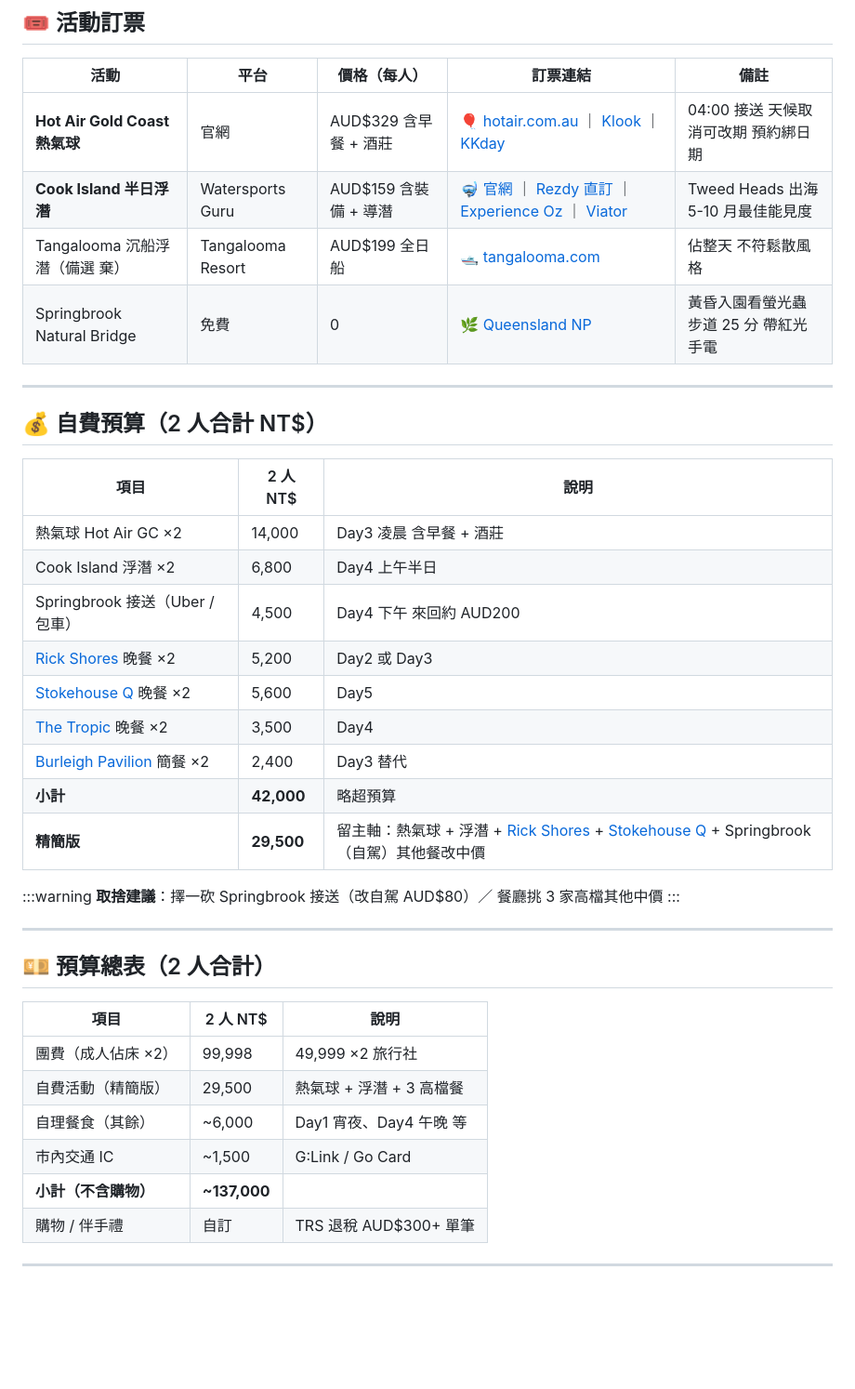
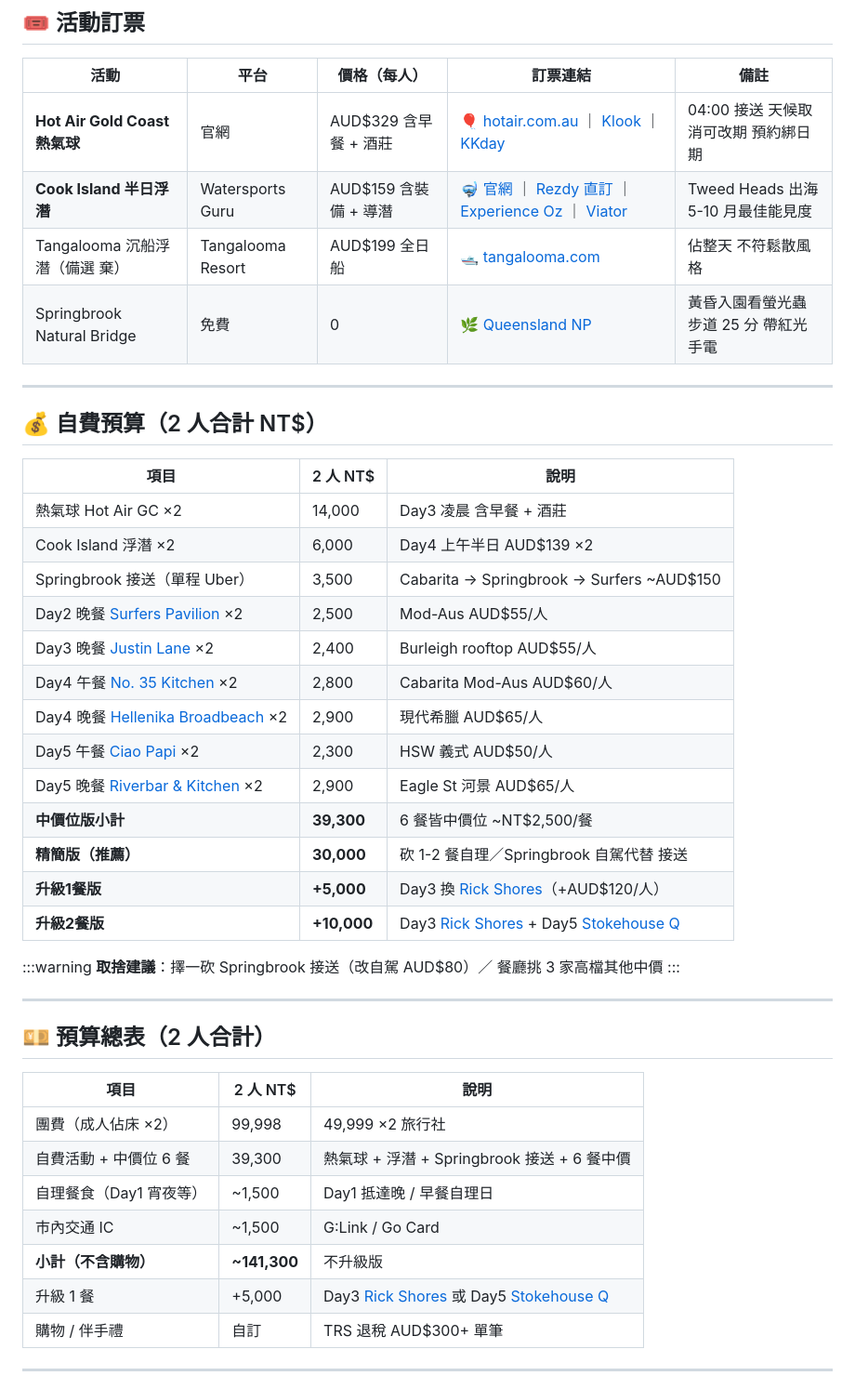
Before and after one commit to Yi-Hsuan-Su/gold-coast-trip, a Markdown page: trip.md, the part around one of its changes. Shown at 93% size. GitHub-like rendering; blank space fills up the shorter version.

```diff
--- a/trip.md
+++ b/trip.md
@@ -151,14 +175,18 @@
 | 項目 | 2 人 NT$ | 說明 |
 |------|---------|------|
 | 熱氣球 Hot Air GC ×2 | 14,000 | Day3 凌晨 含早餐 + 酒莊 |
-| Cook Island 浮潛 ×2 | 6,800 | Day4 上午半日 |
-| Springbrook 接送（Uber / 包車） | 4,500 | Day4 下午 來回約 AUD200 |
-| [Rick Shores](https://www.google.com/maps/search/?api=1&query=Rick%20Shores%20Burleigh%20Heads) 晚餐 ×2 | 5,200 | Day2 或 Day3 |
-| [Stokehouse Q](https://www.google.com/maps/search/?api=1&query=Stokehouse%20Q%20South%20Bank%20Brisbane) 晚餐 ×2 | 5,600 | Day5 |
-| [The Tropic](https://www.google.com/maps/search/?api=1&query=The%20Tropic%20Surfers%20Paradise) 晚餐 ×2 | 3,500 | Day4 |
-| [Burleigh Pavilion](https://www.google.com/maps/search/?api=1&query=Burleigh%20Pavilion%20Burleigh%20Heads) 簡餐 ×2 | 2,400 | Day3 替代 |
-| **小計** | **42,000** | 略超預算 |
-| **精簡版** | **29,500** | 留主軸：熱氣球 + 浮潛 + [Rick Shores](https://www.google.com/maps/search/?api=1&query=Rick%20Shores%20Burleigh%20Heads) + [Stokehouse Q](https://www.google.com/maps/search/?api=1&query=Stokehouse%20Q%20South%20Bank%20Brisbane) + Springbrook（自駕）其他餐改中價 |
+| Cook Island 浮潛 ×2 | 6,000 | Day4 上午半日 AUD$139 ×2 |
+| Springbrook 接送（單程 Uber） | 3,500 | Cabarita → Springbrook → Surfers ~AUD$150 |
+| Day2 晚餐 [Surfers Pavilion](https://www.google.com/maps/search/?api=1&query=Surfers%20Pavilion%20Surfers%20Paradise) ×2 | 2,500 | Mod-Aus AUD$55/人 |
+| Day3 晚餐 [Justin Lane](https://www.google.com/maps/search/?api=1&query=Justin%20Lane%20Establishment%20Burleigh%20Heads) ×2 | 2,400 | Burleigh rooftop AUD$55/人 |
+| Day4 午餐 [No. 35 Kitchen](https://www.google.com/maps/search/?api=1&query=No.%2035%20Kitchen%20Bar%20Cabarita%20Beach) ×2 | 2,800 | Cabarita Mod-Aus AUD$60/人 |
+| Day4 晚餐 [Hellenika Broadbeach](https://www.google.com/maps/search/?api=1&query=Hellenika%20Broadbeach%20The%20Star) ×2 | 2,900 | 現代希臘 AUD$65/人 |
+| Day5 午餐 [Ciao Papi](https://www.google.com/maps/search/?api=1&query=Ciao%20Papi%20Howard%20Smith%20Wharves%20Brisbane) ×2 | 2,300 | HSW 義式 AUD$50/人 |
+| Day5 晚餐 [Riverbar & Kitchen](https://www.google.com/maps/search/?api=1&query=Riverbar%20Kitchen%20Eagle%20Street%20Pier%20Brisbane) ×2 | 2,900 | Eagle St 河景 AUD$65/人 |
+| **中價位版小計** | **39,300** | 6 餐皆中價位 ~NT$2,500/餐 |
+| **精簡版（推薦）** | **30,000** | 砍 1-2 餐自理／Springbrook 自駕代替 接送 |
+| **升級1餐版** | **+5,000** | Day3 換 [Rick Shores](https://www.google.com/maps/search/?api=1&query=Rick%20Shores%20Burleigh%20Heads)（+AUD$120/人）|
+| **升級2餐版** | **+10,000** | Day3 [Rick Shores](https://www.google.com/maps/search/?api=1&query=Rick%20Shores%20Burleigh%20Heads) + Day5 [Stokehouse Q](https://www.google.com/maps/search/?api=1&query=Stokehouse%20Q%20South%20Bank%20Brisbane) |
 
 :::warning
 **取捨建議**：擇一砍 Springbrook 接送（改自駕 AUD$80）／ 餐廳挑 3 家高檔其他中價
@@ -171,10 +199,11 @@
 | 項目 | 2 人 NT$ | 說明 |
 |------|---------|------|
 | 團費（成人佔床 ×2） | 99,998 | 49,999 ×2 旅行社 |
-| 自費活動（精簡版） | 29,500 | 熱氣球 + 浮潛 + 3 高檔餐 |
-| 自理餐食（其餘） | ~6,000 | Day1 宵夜、Day4 午晚 等 |
+| 自費活動 + 中價位 6 餐 | 39,300 | 熱氣球 + 浮潛 + Springbrook 接送 + 6 餐中價 |
+| 自理餐食（Day1 宵夜等） | ~1,500 | Day1 抵達晚 / 早餐自理日 |
 | 市內交通 IC | ~1,500 | G:Link / Go Card |
-| **小計（不含購物）** | **~137,000** | |
+| **小計（不含購物）** | **~141,300** | 不升級版 |
+| 升級 1 餐 | +5,000 | Day3 [Rick Shores](https://www.google.com/maps/search/?api=1&query=Rick%20Shores%20Burleigh%20Heads) 或 Day5 [Stokehouse Q](https://www.google.com/maps/search/?api=1&query=Stokehouse%20Q%20South%20Bank%20Brisbane) |
 | 購物 / 伴手禮 | 自訂 | TRS 退稅 AUD$300+ 單筆 |
 
 ---
```
Also changed, not shown: other parts of trip.md (+62 -38 lines).
